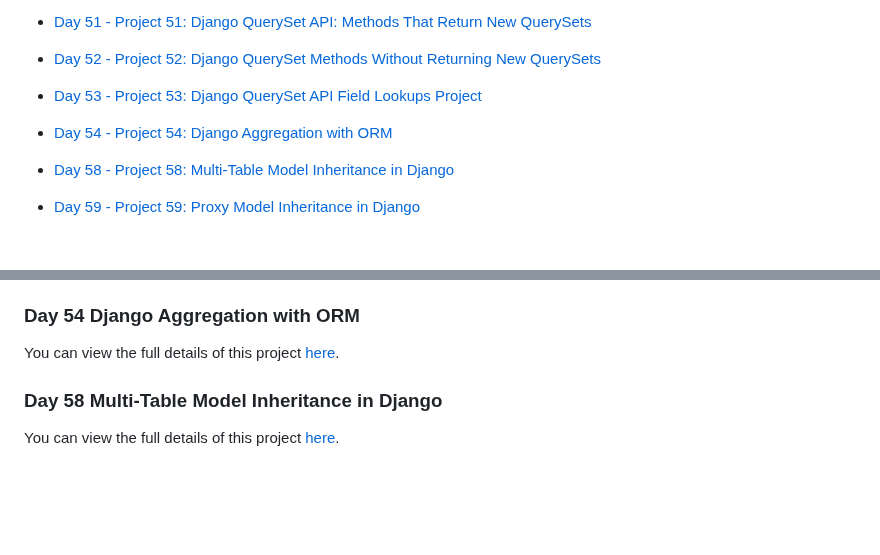
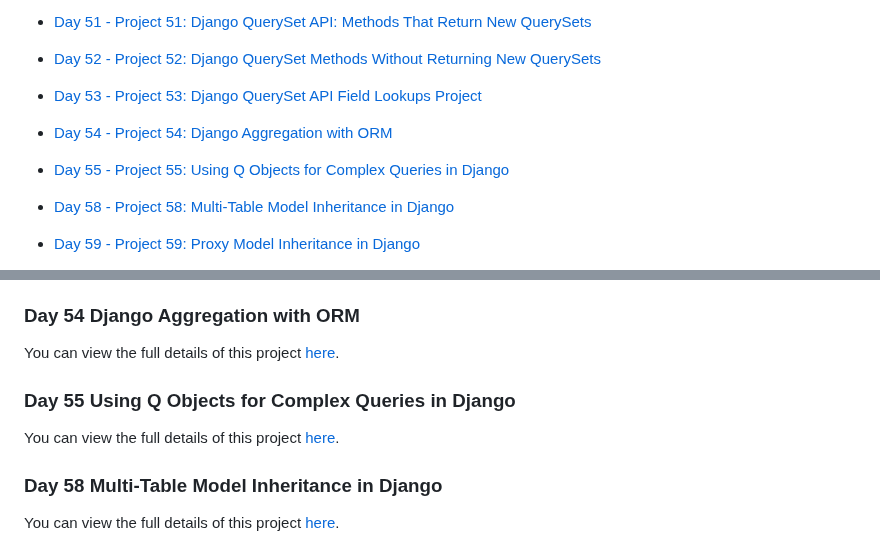
Before and after one commit to RahimUllah001/DjangoCourseStepByStep, a Markdown page: README.md, 2 parts joined by grey strips. Rendered like a GitHub page; blank space fills up the shorter version.

Commit message:
Using Q Objects for Complex Queries in Django

```diff
--- a/README.md
+++ b/README.md
@@ -57,6 +57,7 @@ This repository contains projects from my Django crash course. Each day, I creat
 - [Day 52 - Project 52: Django QuerySet Methods Without Returning New QuerySets](./gs52/)
 - [Day 53 - Project 53: Django QuerySet API Field Lookups Project](./gs53/)
 - [Day 54 - Project 54: Django Aggregation with ORM](./gs54/)
+- [Day 55 - Project 55: Using Q Objects for Complex Queries in Django](./gs55/)
 - [Day 58 - Project 58: Multi-Table Model Inheritance in Django](./gs58/)
 - [Day 59 - Project 59: Proxy Model Inheritance in Django](./gs59/)
 - [Day 60 - Managers and Custom Managers in Django](./gs60/)
@@ -207,6 +208,11 @@ You can view the full details of this project [here](./gs54/day54-project54.md).
 
 
 
+### Day 55 Using Q Objects for Complex Queries in Django
+You can view the full details of this project [here](./gs55/day55-project55.md).
+
+
+
 
 
 
```
